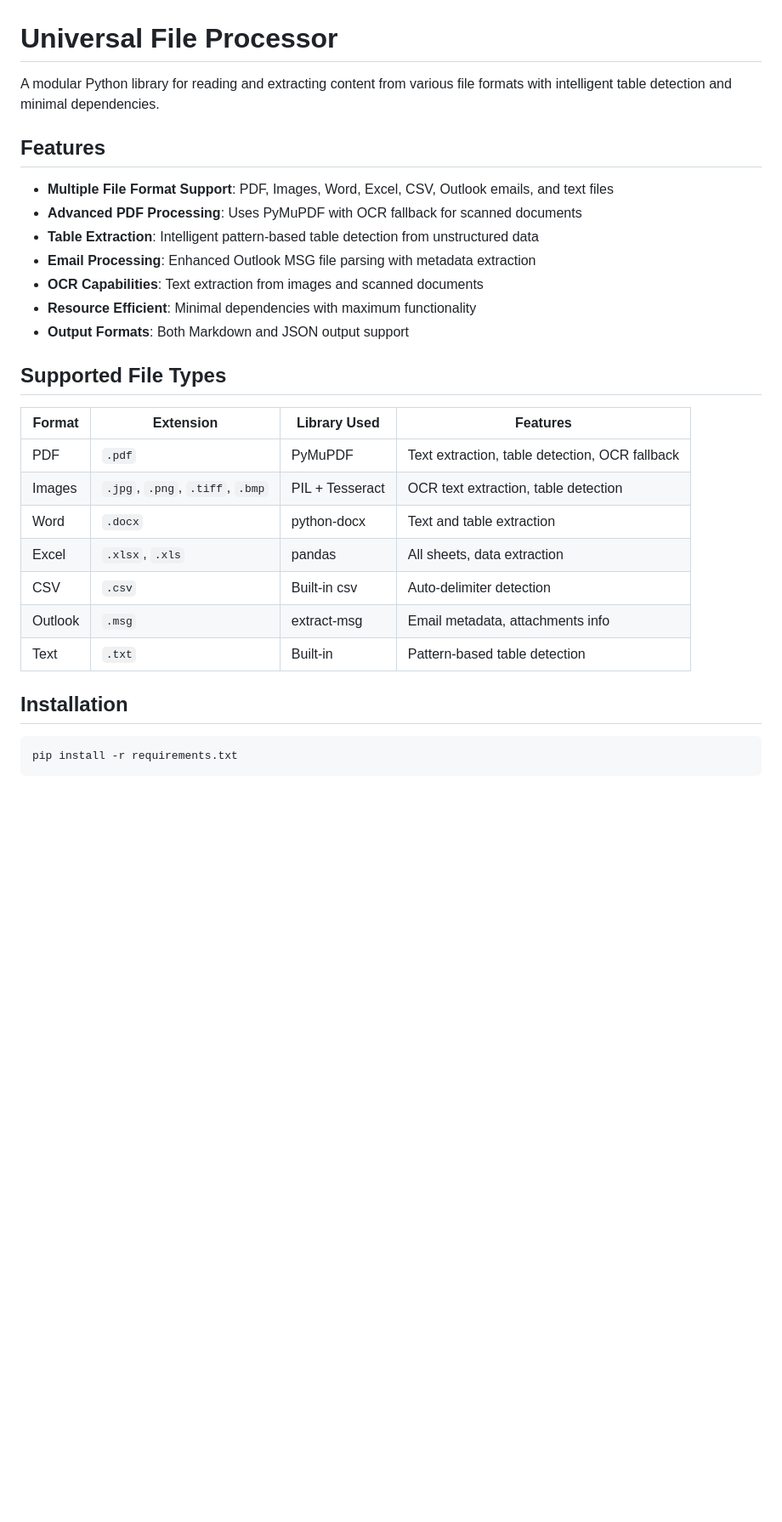
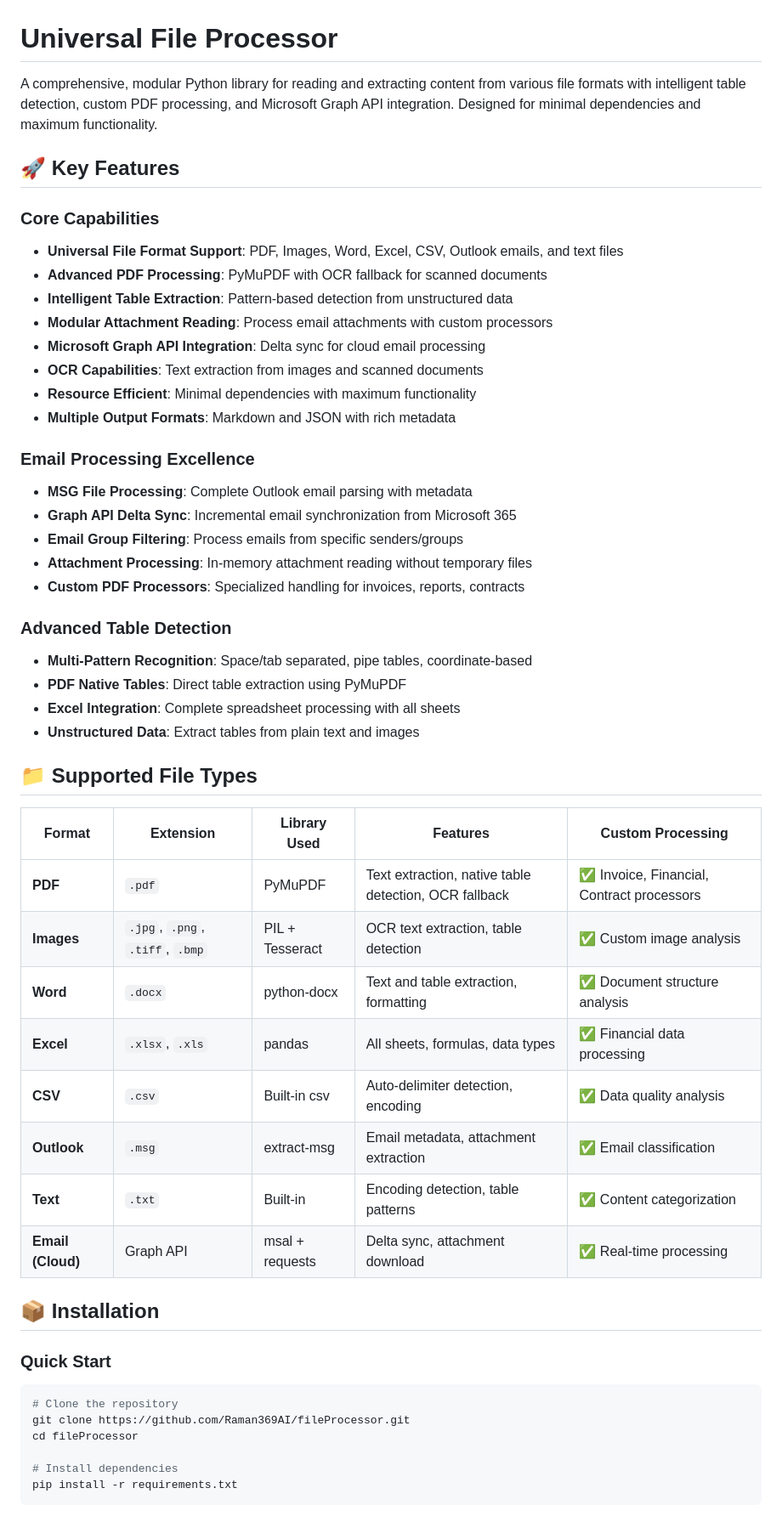
Before and after one commit to Raman369AI/fileProcessor, a Markdown page: README.md, the part around the change printed below. Shown: that part at 85% size. Rendered like a GitHub page; blank space fills up the shorter version.

````diff
--- a/README.md
+++ b/README.md
@@ -1,30 +1,52 @@
 # Universal File Processor
 
-A modular Python library for reading and extracting content from various file formats with intelligent table detection and minimal dependencies.
+A comprehensive, modular Python library for reading and extracting content from various file formats with intelligent table detection, custom PDF processing, and Microsoft Graph API integration. Designed for minimal dependencies and maximum functionality.
 
-## Features
+## 🚀 Key Features
 
-- **Multiple File Format Support**: PDF, Images, Word, Excel, CSV, Outlook emails, and text files
-- **Advanced PDF Processing**: Uses PyMuPDF with OCR fallback for scanned documents
-- **Table Extraction**: Intelligent pattern-based table detection from unstructured data
-- **Email Processing**: Enhanced Outlook MSG file parsing with metadata extraction
+### **Core Capabilities**
+- **Universal File Format Support**: PDF, Images, Word, Excel, CSV, Outlook emails, and text files
+- **Advanced PDF Processing**: PyMuPDF with OCR fallback for scanned documents
+- **Intelligent Table Extraction**: Pattern-based detection from unstructured data
+- **Modular Attachment Reading**: Process email attachments with custom processors
+- **Microsoft Graph API Integration**: Delta sync for cloud email processing
 - **OCR Capabilities**: Text extraction from images and scanned documents
 - **Resource Efficient**: Minimal dependencies with maximum functionality
-- **Output Formats**: Both Markdown and JSON output support
+- **Multiple Output Formats**: Markdown and JSON with rich metadata
 
-## Supported File Types
+### **Email Processing Excellence**
+- **MSG File Processing**: Complete Outlook email parsing with metadata
+- **Graph API Delta Sync**: Incremental email synchronization from Microsoft 365
+- **Email Group Filtering**: Process emails from specific senders/groups
+- **Attachment Processing**: In-memory attachment reading without temporary files
+- **Custom PDF Processors**: Specialized handling for invoices, reports, contracts
 
-| Format | Extension | Library Used | Features |
-|--------|-----------|--------------|----------|
-| PDF | `.pdf` | PyMuPDF | Text extraction, table detection, OCR fallback |
-| Images | `.jpg`, `.png`, `.tiff`, `.bmp` | PIL + Tesseract | OCR text extraction, table detection |
-| Word | `.docx` | python-docx | Text and table extraction |
-| Excel | `.xlsx`, `.xls` | pandas | All sheets, data extraction |
-| CSV | `.csv` | Built-in csv | Auto-delimiter detection |
-| Outlook | `.msg` | extract-msg | Email metadata, attachments info |
-| Text | `.txt` | Built-in | Pattern-based table detection |
+### **Advanced Table Detection**
+- **Multi-Pattern Recognition**: Space/tab separated, pipe tables, coordinate-based
+- **PDF Native Tables**: Direct table extraction using PyMuPDF
+- **Excel Integration**: Complete spreadsheet processing with all sheets
+- **Unstructured Data**: Extract tables from plain text and images
 
-## Installation
+## 📁 Supported File Types
 
+| Format | Extension | Library Used | Features | Custom Processing |
+|--------|-----------|--------------|----------|-------------------|
+| **PDF** | `.pdf` | PyMuPDF | Text extraction, native table detection, OCR fallback | ✅ Invoice, Financial, Contract processors |
+| **Images** | `.jpg`, `.png`, `.tiff`, `.bmp` | PIL + Tesseract | OCR text extraction, table detection | ✅ Custom image analysis |
+| **Word** | `.docx` | python-docx | Text and table extraction, formatting | ✅ Document structure analysis |
+| **Excel** | `.xlsx`, `.xls` | pandas | All sheets, formulas, data types | ✅ Financial data processing |
+| **CSV** | `.csv` | Built-in csv | Auto-delimiter detection, encoding | ✅ Data quality analysis |
+| **Outlook** | `.msg` | extract-msg | Email metadata, attachment extraction | ✅ Email classification |
+| **Text** | `.txt` | Built-in | Encoding detection, table patterns | ✅ Content categorization |
+| **Email (Cloud)** | Graph API | msal + requests | Delta sync, attachment download | ✅ Real-time processing |
+
+## 📦 Installation
+
+### Quick Start
 ```bash
+# Clone the repository
+git clone https://github.com/Raman369AI/fileProcessor.git
+cd fileProcessor
+
+# Install dependencies
 pip install -r requirements.txt
````
Also changed, not shown: other parts of README.md (+174 -38 lines).
